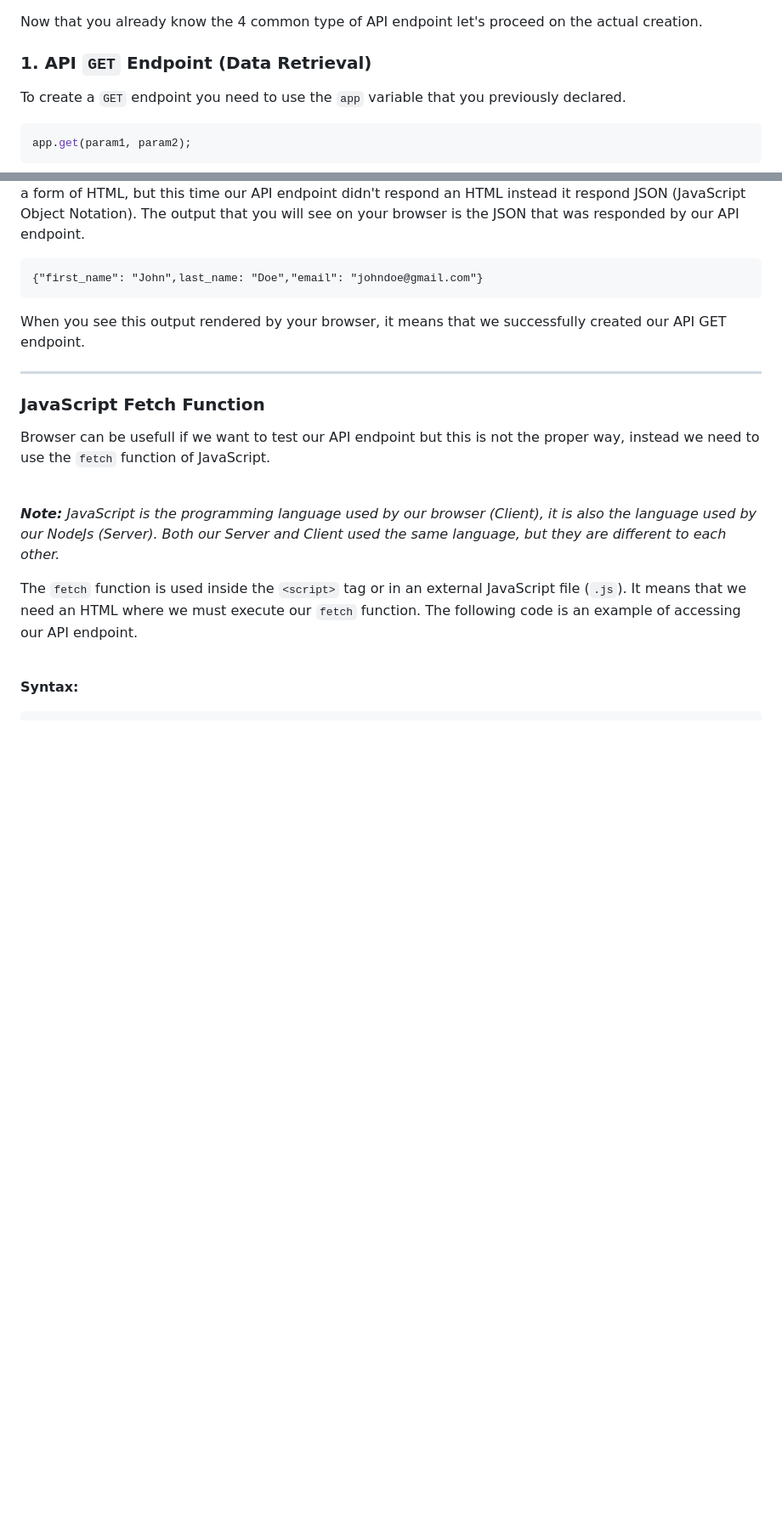
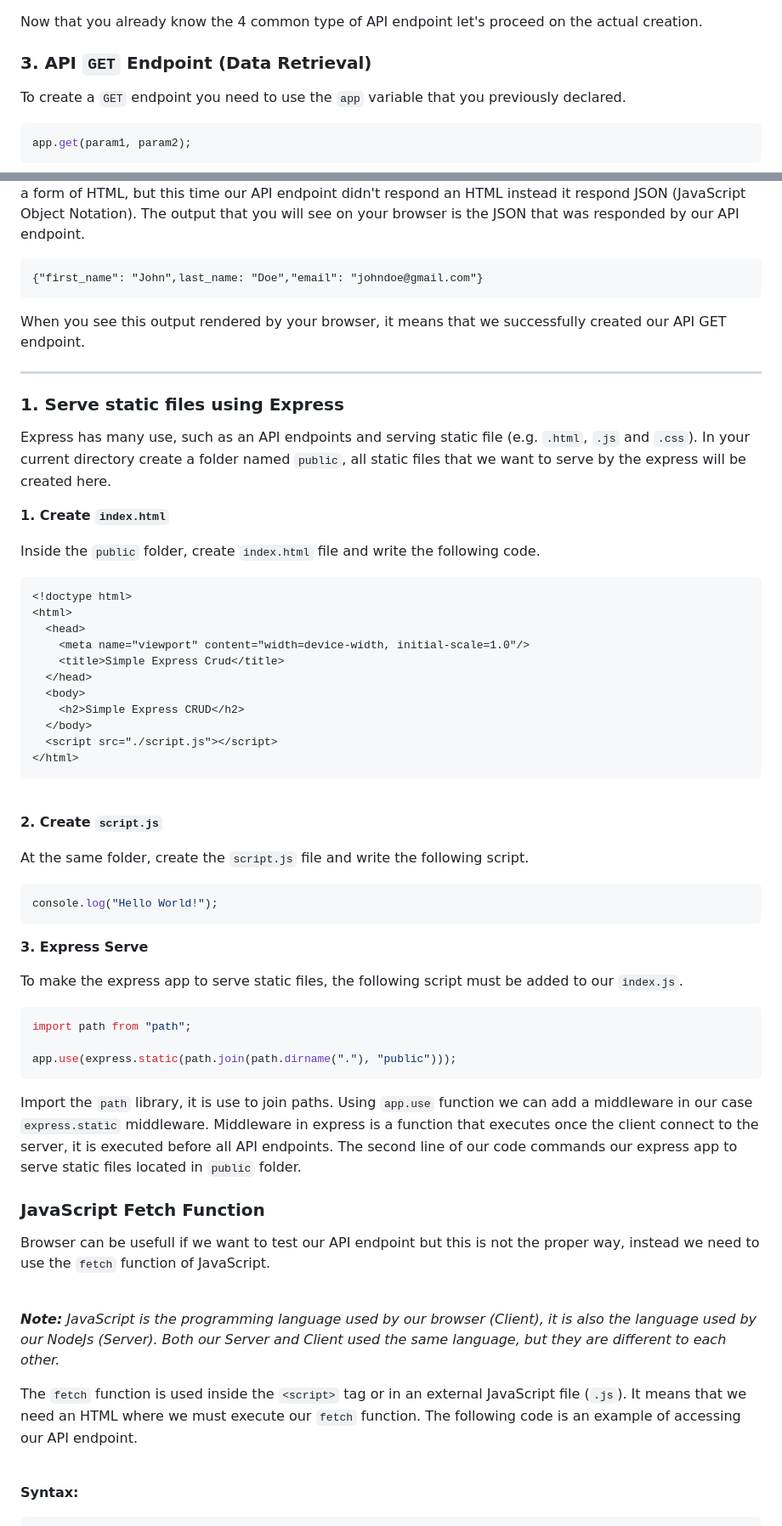
Before and after one commit to EdgenDy/simple-express-crud, a Markdown page: README.md, 2 parts joined by grey strips. Shown: that part at 85% size. GitHub-like rendering; blank space fills up the shorter version.

````diff
--- a/README.md
+++ b/README.md
@@ -104,7 +104,7 @@ Now that the express is now initialized, you are now able to create an API endpo
 
 Now that you already know the 4 common type of API endpoint let's proceed on the actual creation.
 
-### 1. API `GET` Endpoint (Data Retrieval)
+### 3. API `GET` Endpoint (Data Retrieval)
 
 To create a `GET` endpoint you need to use the `app` variable that you previously declared.
 
@@ -202,6 +202,52 @@ Now that our API Endpoint is running in our server, you can now able to access i
 When you see this output rendered by your browser, it means that we successfully created our API GET endpoint.
 
 ---
+
+### 1. Serve static files using Express
+
+Express has many use, such as an API endpoints and serving static file (e.g. `.html`, `.js` and `.css`). In your current directory create a folder named `public`, all static files that we want to serve by the express will be created here.
+
+**1. Create `index.html`**
+
+Inside the `public` folder, create `index.html` file and write the following code.
+
+```html
+<!doctype html>
+<html>
+  <head>
+    <meta name="viewport" content="width=device-width, initial-scale=1.0"/>
+    <title>Simple Express Crud</title>
+  </head>
+  <body>
+    <h2>Simple Express CRUD</h2>
+  </body>
+  <script src="./script.js"></script>
+</html>
+```
+
+\
+**2. Create `script.js`**
+
+At the same folder, create the `script.js` file and write the following script.
+
+```javascript
+console.log("Hello World!");
+```
+
+**3. Express Serve**
+
+To make the express app to serve static files, the following script must be added to our `index.js`.
+
+```javascript
+import path from "path";
+
+app.use(express.static(path.join(path.dirname("."), "public")));
+```
+
+Import the `path` library, it is use to join paths. Using `app.use` function we can add a middleware in our case `express.static` middleware. Middleware in express is a function that executes once the client connect to the server, it is executed before all API endpoints. The second line of our code commands our express app to serve static files located in `public` folder.
+
+
+
 ### JavaScript Fetch Function
 
 Browser can be usefull if we want to test our API endpoint but this is not the proper way, instead we need to use the `fetch` function of JavaScript.
````
Also changed, not shown: other parts of README.md (+3 -3 lines).
